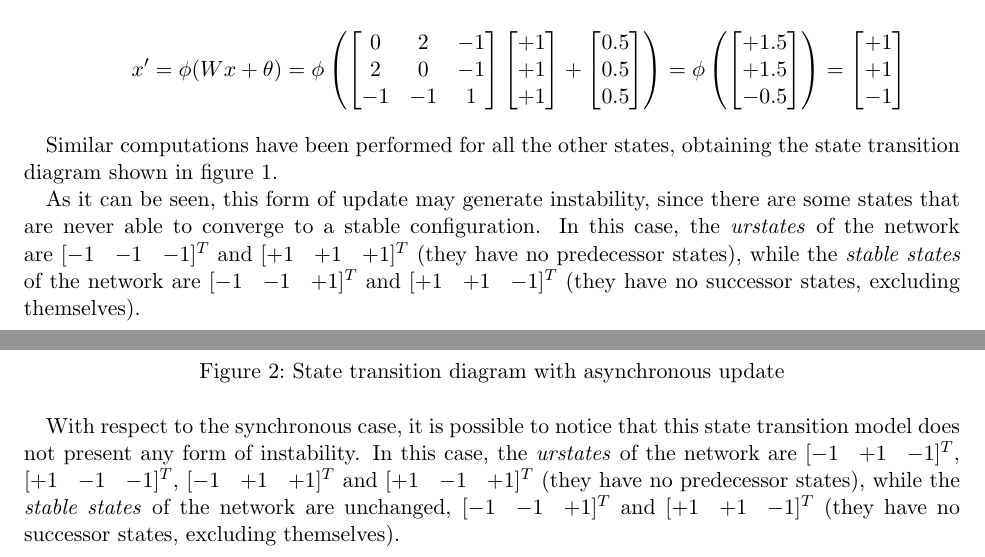
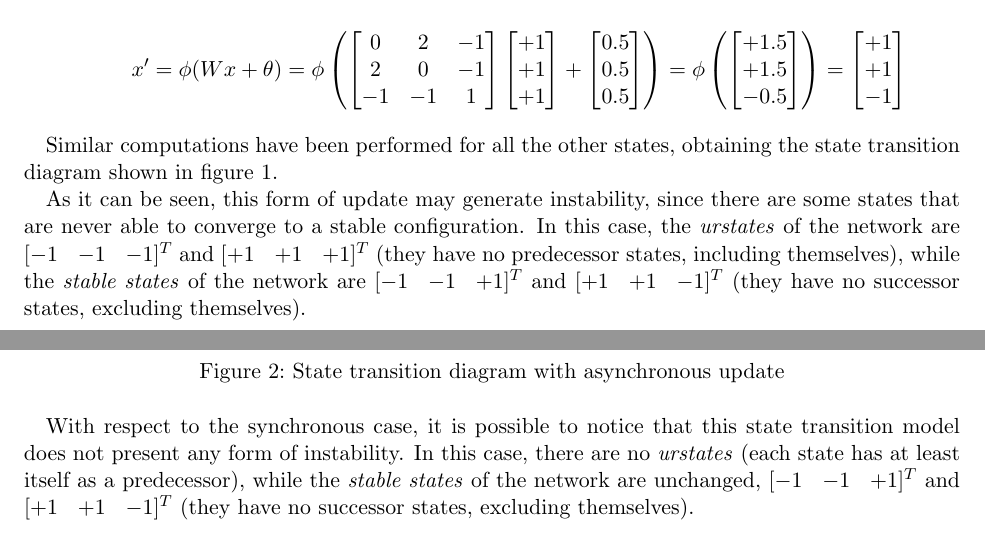
Before and after one commit to mattecora/NN-Labs, a LaTeX problem sheet (hw06/hw6_corain.tex): two parts of pages 4 and 8 of 8, joined at a grey line, cut so that both start at the same text. Compiled offline with pdfLaTeX.

Commit message:
Hw #6: fixed urstates and energy diagrams

```diff
--- a/hw06/hw6_corain.tex
+++ b/hw06/hw6_corain.tex
@@ -162,7 +162,7 @@ Similar computations have been performed for all the other states, obtaining the
     \label{sync}
 \end{figure}
 
-As it can be seen, this form of update may generate instability, since there are some states that are never able to converge to a stable configuration. In this case, the \emph{urstates} of the network are $[\begin{matrix} -1 & -1 & -1 \end{matrix}]^T$ and $[\begin{matrix} +1 & +1 & +1 \end{matrix}]^T$ (they have no predecessor states), while the \emph{stable states} of the network are $[\begin{matrix} -1 & -1 & +1 \end{matrix}]^T$ and $[\begin{matrix} +1 & +1 & -1 \end{matrix}]^T$ (they have no successor states, excluding themselves).
+As it can be seen, this form of update may generate instability, since there are some states that are never able to converge to a stable configuration. In this case, the \emph{urstates} of the network are $[\begin{matrix} -1 & -1 & -1 \end{matrix}]^T$ and $[\begin{matrix} +1 & +1 & +1 \end{matrix}]^T$ (they have no predecessor states, including themselves), while the \emph{stable states} of the network are $[\begin{matrix} -1 & -1 & +1 \end{matrix}]^T$ and $[\begin{matrix} +1 & +1 & -1 \end{matrix}]^T$ (they have no successor states, excluding themselves).
 
 \subsection{Asynchronous update}
 
@@ -247,6 +247,6 @@ Applying the same process to all possible states of the network, a state diagram
     \label{async}
 \end{figure}
 
-With respect to the synchronous case, it is possible to notice that this state transition model does not present any form of instability. In this case, the \emph{urstates} of the network are $[\begin{matrix} -1 & +1 & -1 \end{matrix}]^T$, $[\begin{matrix} +1 & -1 & -1 \end{matrix}]^T$, $[\begin{matrix} -1 & +1 & +1 \end{matrix}]^T$ and $[\begin{matrix} +1 & -1 & +1 \end{matrix}]^T$ (they have no predecessor states), while the \emph{stable states} of the network are unchanged, $[\begin{matrix} -1 & -1 & +1 \end{matrix}]^T$ and $[\begin{matrix} +1 & +1 & -1 \end{matrix}]^T$ (they have no successor states, excluding themselves).
+With respect to the synchronous case, it is possible to notice that this state transition model does not present any form of instability. In this case, there are no \emph{urstates} (each state has at least itself as a predecessor), while the \emph{stable states} of the network are unchanged, $[\begin{matrix} -1 & -1 & +1 \end{matrix}]^T$ and $[\begin{matrix} +1 & +1 & -1 \end{matrix}]^T$ (they have no successor states, excluding themselves).
 
 \end{document}
```
Also changed, not shown: hw06/async.pdf, hw06/sync.pdf, 2 other files.
